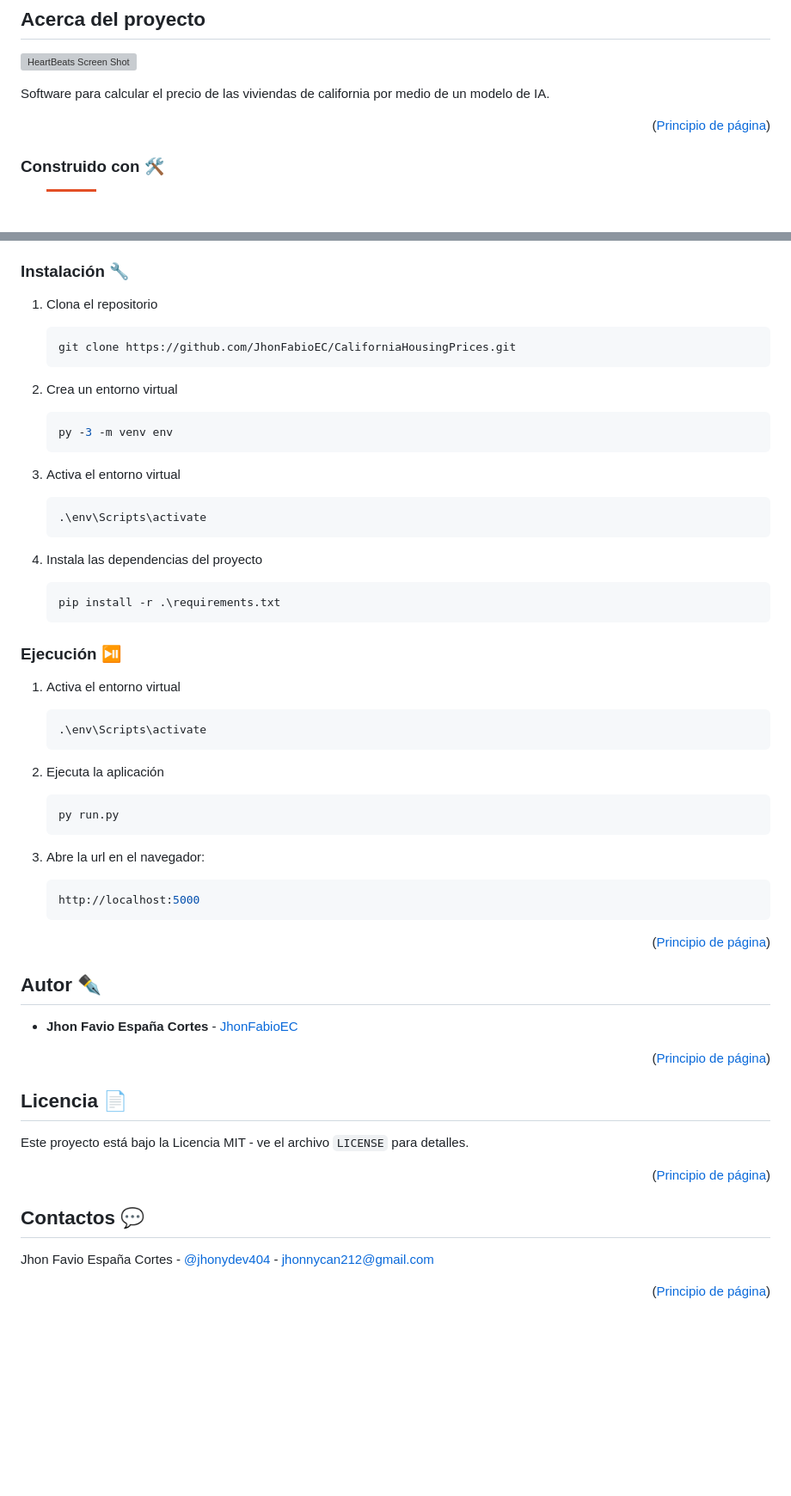
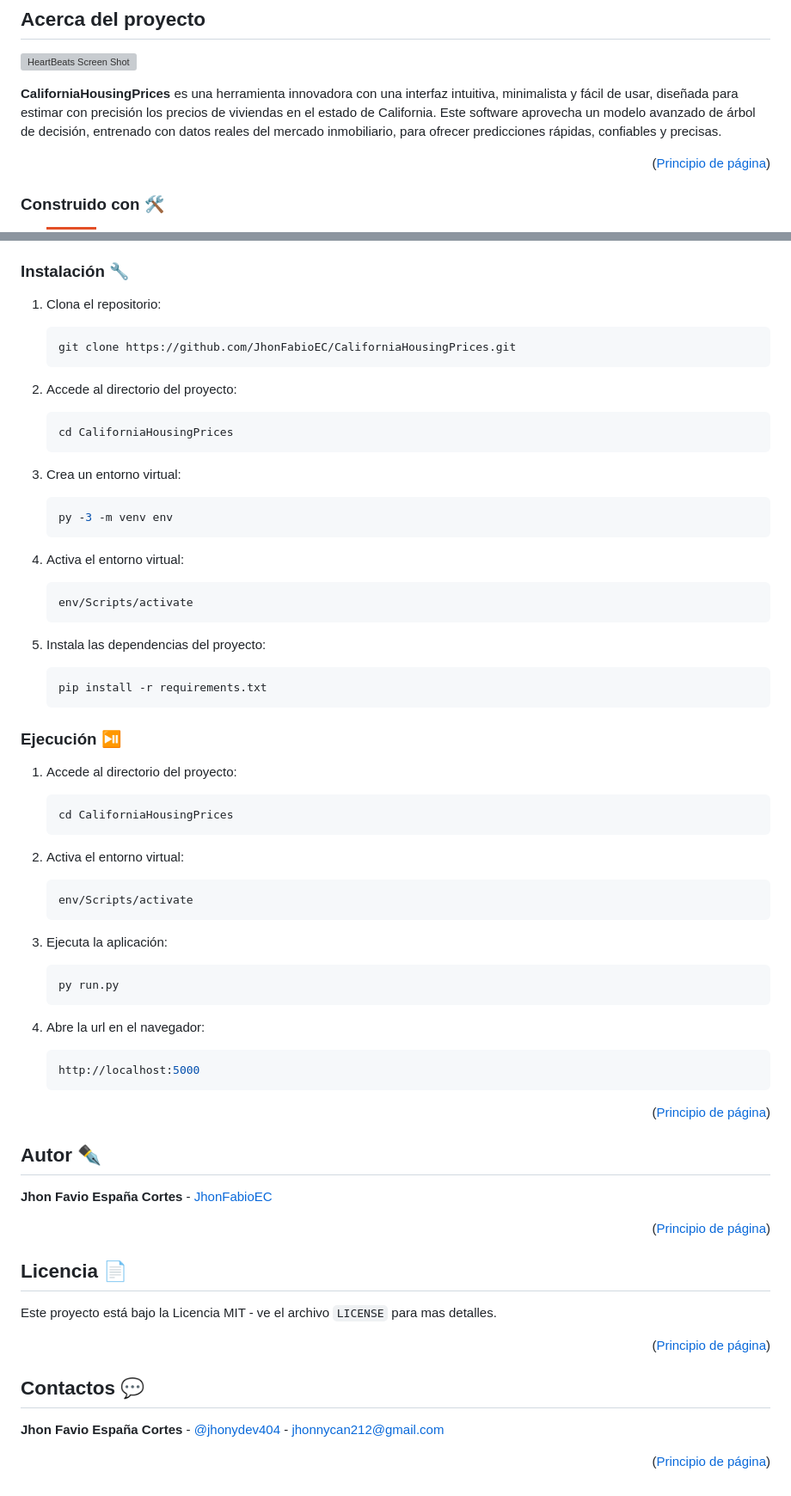
Before and after one commit to JhonFabioEC/CaliforniaHousingPrices, a Markdown page: README.md, 2 parts joined by grey strips. Shown at 86% size. GitHub-like rendering; badges without logos; blank space fills up the shorter version; grey boxes are pictures that could not be loaded.

Commit message:
update README.md for improved clarity and formatting

````diff
--- a/README.md
+++ b/README.md
@@ -42,7 +42,7 @@
 
 ![HeartBeats Screen Shot](.github/images/CaliforniaHousingPrices-screenshot.gif)
 
-Software para calcular el precio de las viviendas de california por medio de un modelo de IA.
+**CaliforniaHousingPrices** es una herramienta innovadora con una interfaz intuitiva, minimalista y fácil de usar, diseñada para estimar con precisión los precios de viviendas en el estado de California. Este software aprovecha un modelo avanzado de árbol de decisión, entrenado con datos reales del mercado inmobiliario, para ofrecer predicciones rápidas, confiables y precisas.
 
 <p align="right">(<a href="#readme-top">Principio de página</a>)</p>
 
@@ -73,39 +73,58 @@ Antes de comenzar, asegúrate de tener instalados los siguientes componentes y h
 
 ### Instalación 🔧
 
-1. Clona el repositorio
+1. Clona el repositorio:
+
     ```sh
     git clone https://github.com/JhonFabioEC/CaliforniaHousingPrices.git
     ```
 
-2. Crea un entorno virtual
+2. Accede al directorio del proyecto:
+
+    ```sh
+    cd CaliforniaHousingPrices
+    ```
+
+3. Crea un entorno virtual:
+
     ```sh
     py -3 -m venv env
     ```
 
-3. Activa el entorno virtual
+4. Activa el entorno virtual:
+
     ```sh
-    .\env\Scripts\activate
+    env/Scripts/activate
     ```
 
-4. Instala las dependencias del proyecto
+5. Instala las dependencias del proyecto:
+
     ```sh
-    pip install -r .\requirements.txt
+    pip install -r requirements.txt
     ```
 
 ### Ejecución ⏯️
 
-1. Activa el entorno virtual
+1. Accede al directorio del proyecto:
+
     ```sh
-    .\env\Scripts\activate
+    cd CaliforniaHousingPrices
     ```
 
-2. Ejecuta la aplicación
+2. Activa el entorno virtual:
+
+    ```sh
+    env/Scripts/activate
+    ```
+
+3. Ejecuta la aplicación:
+
     ```sh
     py run.py
     ```
 
-3. Abre la url en el navegador:
+4. Abre la url en el navegador:
+
     ```sh
     http://localhost:5000
     ```
@@ -115,21 +134,21 @@ Antes de comenzar, asegúrate de tener instalados los siguientes componentes y h
 <!-- AUTHOR -->
 ## Autor ✒️
 
-- **Jhon Favio España Cortes** - [JhonFabioEC](https://github.com/JhonFabioEC)
+**Jhon Favio España Cortes** - [JhonFabioEC](https://github.com/JhonFabioEC)
 
 <p align="right">(<a href="#readme-top">Principio de página</a>)</p>
 
 <!-- LICENSE -->
 ## Licencia 📄
 
-Este proyecto está bajo la Licencia MIT - ve el archivo `LICENSE` para detalles.
+Este proyecto está bajo la Licencia MIT - ve el archivo `LICENSE` para mas detalles.
 
 <p align="right">(<a href="#readme-top">Principio de página</a>)</p>
 
 <!-- CONTACTS -->
 ## Contactos 💬
 
-Jhon Favio España Cortes - [@jhonydev404](https://www.linkedin.com/in/jhonydev404/) - jhonnycan212@gmail.com
+**Jhon Favio España Cortes** - [@jhonydev404](https://www.linkedin.com/in/jhonydev404/) - <jhonnycan212@gmail.com>
 
 <p align="right">(<a href="#readme-top">Principio de página</a>)</p>
 
````
Also changed, not shown: other parts of README.md (+1 -1 lines).
